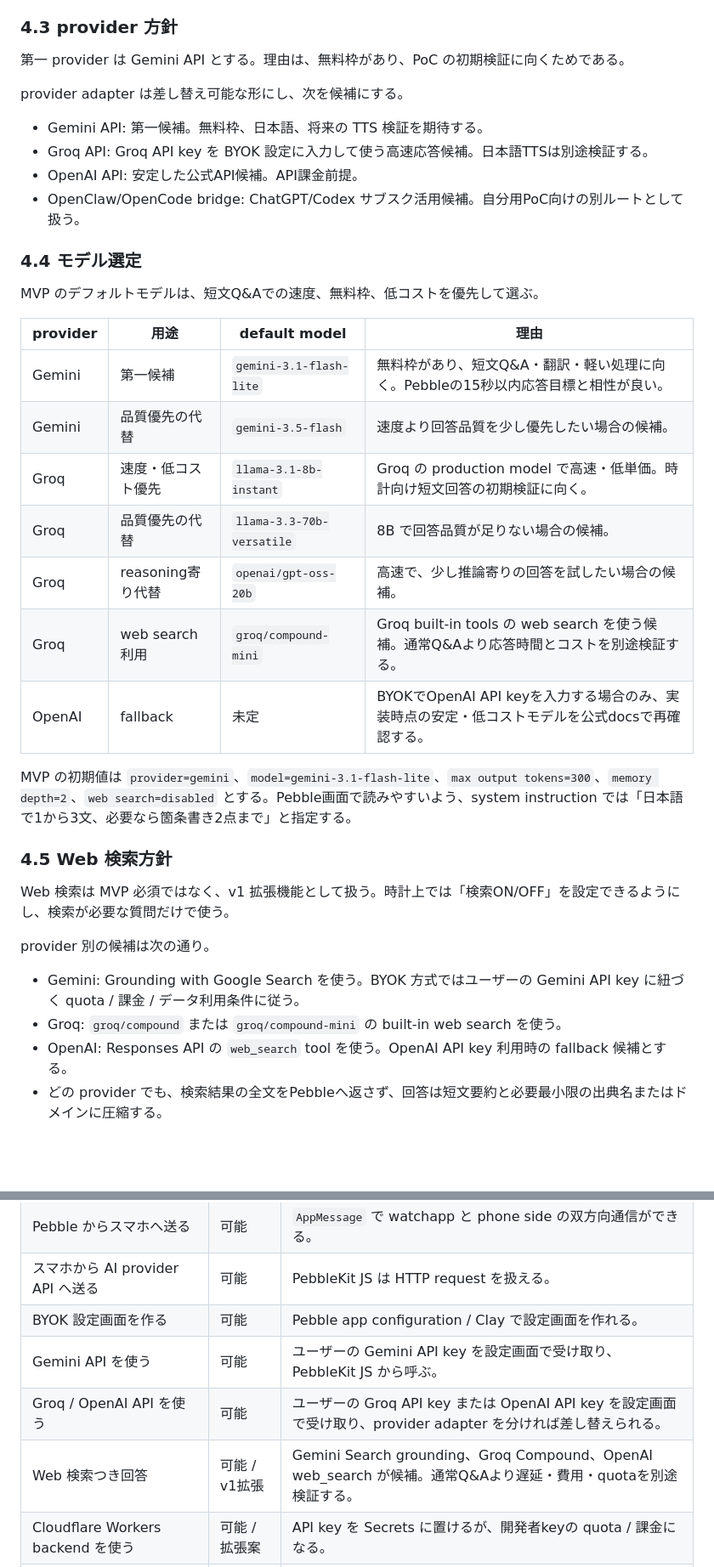
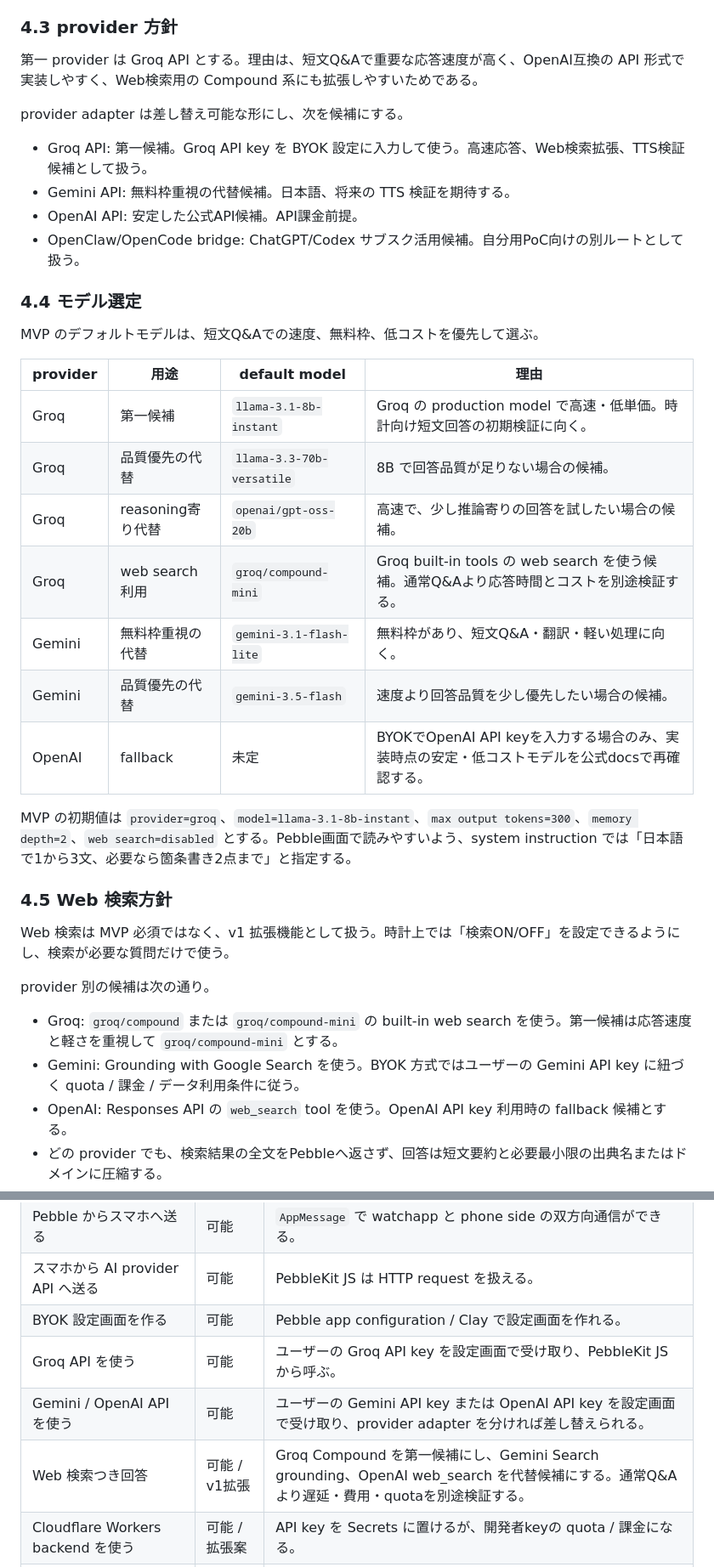
Before and after one commit to s-titanium-74/ask-pebble, a Markdown page: docs/requirements.md, 2 parts joined by grey strips. Shown at 85% size. Rendered like a GitHub page; blank space fills up the shorter version.

Commit message:
Make Groq the default provider

```diff
--- a/docs/requirements.md
+++ b/docs/requirements.md
@@ -146,12 +146,12 @@ BYOK 方式は、backend 不要で Pebble + Android phone だけで完結でき
 
 ### 4.3 provider 方針
 
-第一 provider は Gemini API とする。理由は、無料枠があり、PoC の初期検証に向くためである。
+第一 provider は Groq API とする。理由は、短文Q&Aで重要な応答速度が高く、OpenAI互換の API 形式で実装しやすく、Web検索用の Compound 系にも拡張しやすいためである。
 
 provider adapter は差し替え可能な形にし、次を候補にする。
 
-- Gemini API: 第一候補。無料枠、日本語、将来の TTS 検証を期待する。
-- Groq API: Groq API key を BYOK 設定に入力して使う高速応答候補。日本語TTSは別途検証する。
+- Groq API: 第一候補。Groq API key を BYOK 設定に入力して使う。高速応答、Web検索拡張、TTS検証候補として扱う。
+- Gemini API: 無料枠重視の代替候補。日本語、将来の TTS 検証を期待する。
 - OpenAI API: 安定した公式API候補。API課金前提。
 - OpenClaw/OpenCode bridge: ChatGPT/Codex サブスク活用候補。自分用PoC向けの別ルートとして扱う。
 
@@ -161,15 +161,15 @@ MVP のデフォルトモデルは、短文Q&Aでの速度、無料枠、低コ
 
 | provider | 用途 | default model | 理由 |
 | --- | --- | --- | --- |
-| Gemini | 第一候補 | `gemini-3.1-flash-lite` | 無料枠があり、短文Q&A・翻訳・軽い処理に向く。Pebbleの15秒以内応答目標と相性が良い。 |
-| Gemini | 品質優先の代替 | `gemini-3.5-flash` | 速度より回答品質を少し優先したい場合の候補。 |
-| Groq | 速度・低コスト優先 | `llama-3.1-8b-instant` | Groq の production model で高速・低単価。時計向け短文回答の初期検証に向く。 |
+| Groq | 第一候補 | `llama-3.1-8b-instant` | Groq の production model で高速・低単価。時計向け短文回答の初期検証に向く。 |
 | Groq | 品質優先の代替 | `llama-3.3-70b-versatile` | 8B で回答品質が足りない場合の候補。 |
 | Groq | reasoning寄り代替 | `openai/gpt-oss-20b` | 高速で、少し推論寄りの回答を試したい場合の候補。 |
 | Groq | web search利用 | `groq/compound-mini` | Groq built-in tools の web search を使う候補。通常Q&Aより応答時間とコストを別途検証する。 |
+| Gemini | 無料枠重視の代替 | `gemini-3.1-flash-lite` | 無料枠があり、短文Q&A・翻訳・軽い処理に向く。 |
+| Gemini | 品質優先の代替 | `gemini-3.5-flash` | 速度より回答品質を少し優先したい場合の候補。 |
 | OpenAI | fallback | 未定 | BYOKでOpenAI API keyを入力する場合のみ、実装時点の安定・低コストモデルを公式docsで再確認する。 |
 
-MVP の初期値は `provider=gemini`、`model=gemini-3.1-flash-lite`、`max output tokens=300`、`memory depth=2`、`web search=disabled` とする。Pebble画面で読みやすいよう、system instruction では「日本語で1から3文、必要なら箇条書き2点まで」と指定する。
+MVP の初期値は `provider=groq`、`model=llama-3.1-8b-instant`、`max output tokens=300`、`memory depth=2`、`web search=disabled` とする。Pebble画面で読みやすいよう、system instruction では「日本語で1から3文、必要なら箇条書き2点まで」と指定する。
 
 ### 4.5 Web 検索方針
 
@@ -177,8 +177,8 @@ Web 検索は MVP 必須ではなく、v1 拡張機能として扱う。時計
 
 provider 別の候補は次の通り。
 
+- Groq: `groq/compound` または `groq/compound-mini` の built-in web search を使う。第一候補は応答速度と軽さを重視して `groq/compound-mini` とする。
 - Gemini: Grounding with Google Search を使う。BYOK 方式ではユーザーの Gemini API key に紐づく quota / 課金 / データ利用条件に従う。
-- Groq: `groq/compound` または `groq/compound-mini` の built-in web search を使う。
 - OpenAI: Responses API の `web_search` tool を使う。OpenAI API key 利用時の fallback 候補とする。
 - どの provider でも、検索結果の全文をPebbleへ返さず、回答は短文要約と必要最小限の出典名またはドメインに圧縮する。
 
@@ -237,9 +237,9 @@ TTS/PCM 再生を v2 に回す理由:
 | Pebble からスマホへ送る | 可能 | `AppMessage` で watchapp と phone side の双方向通信ができる。 |
 | スマホから AI provider API へ送る | 可能 | PebbleKit JS は HTTP request を扱える。 |
 | BYOK 設定画面を作る | 可能 | Pebble app configuration / Clay で設定画面を作れる。 |
-| Gemini API を使う | 可能 | ユーザーの Gemini API key を設定画面で受け取り、PebbleKit JS から呼ぶ。 |
-| Groq / OpenAI API を使う | 可能 | ユーザーの Groq API key または OpenAI API key を設定画面で受け取り、provider adapter を分ければ差し替えられる。 |
-| Web 検索つき回答 | 可能 / v1拡張 | Gemini Search grounding、Groq Compound、OpenAI web_search が候補。通常Q&Aより遅延・費用・quotaを別途検証する。 |
+| Groq API を使う | 可能 | ユーザーの Groq API key を設定画面で受け取り、PebbleKit JS から呼ぶ。 |
+| Gemini / OpenAI API を使う | 可能 | ユーザーの Gemini API key または OpenAI API key を設定画面で受け取り、provider adapter を分ければ差し替えられる。 |
+| Web 検索つき回答 | 可能 / v1拡張 | Groq Compound を第一候補にし、Gemini Search grounding、OpenAI web_search を代替候補にする。通常Q&Aより遅延・費用・quotaを別途検証する。 |
 | Cloudflare Workers backend を使う | 可能 / 拡張案 | API key を Secrets に置けるが、開発者keyの quota / 課金になる。 |
 | ChatGPT サブスクを外部アプリから OAuth 利用する | MVP外 | 一般公開向けの公式 OAuth API としては採用しない。OpenClaw/OpenCode bridge は自分用追加検証候補。 |
 | Pebble で通知音を鳴らす | 可能性あり | `Speaker` API があるため、短い tone から検証する。 |
```
Also changed, not shown: other parts of docs/requirements.md (+8 -8 lines).
